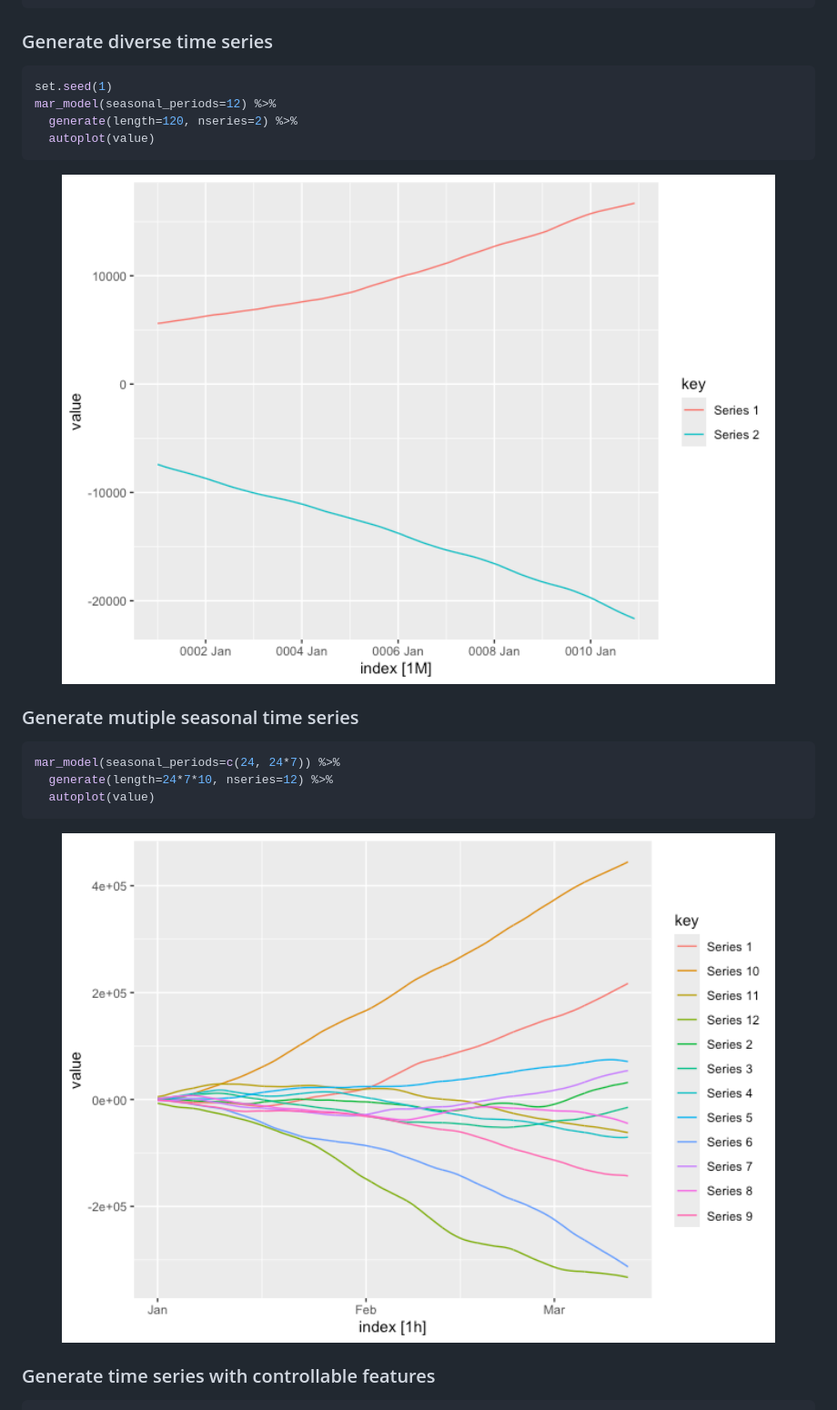
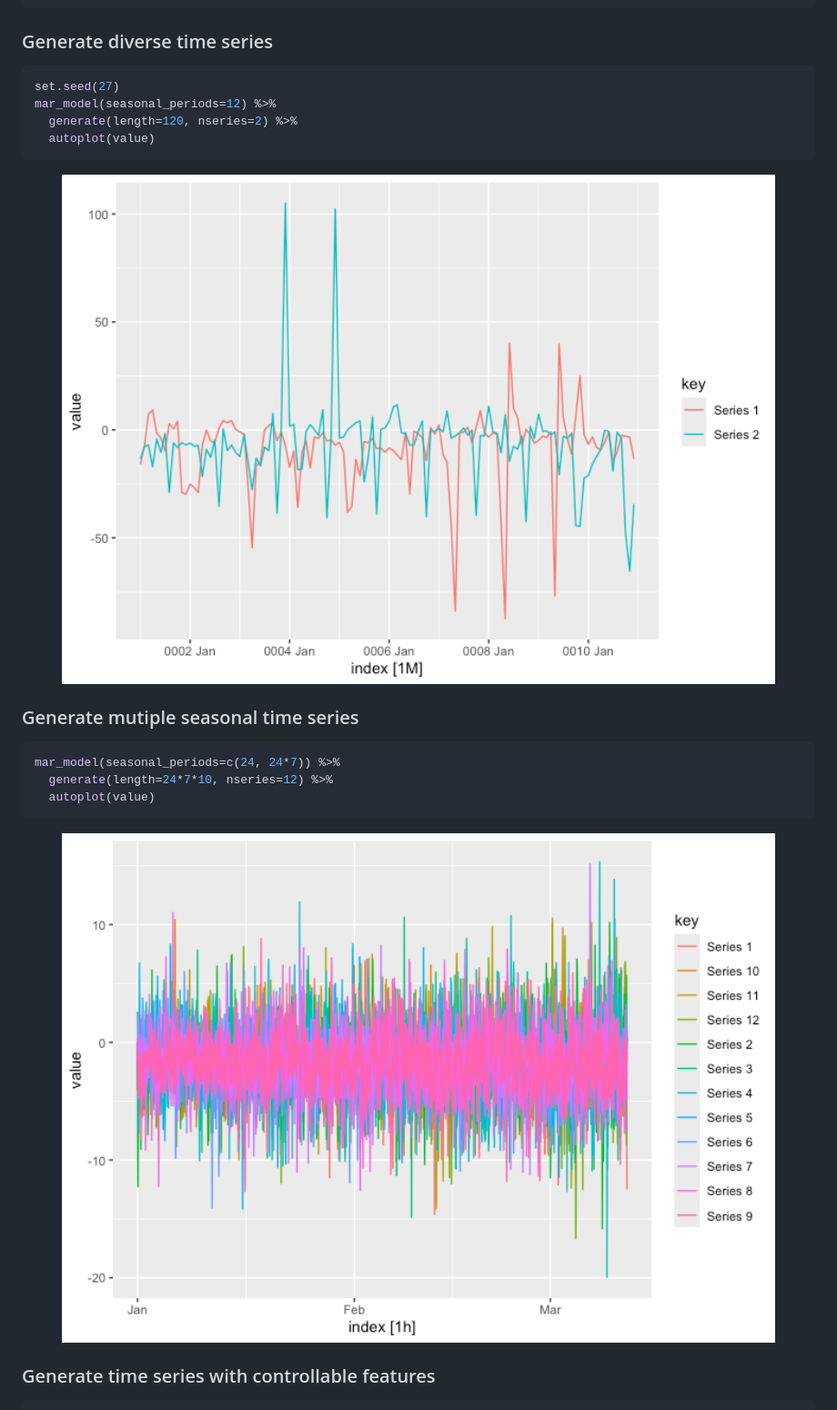
Before and after one commit to ykang/gratis, a Markdown page: README.md, the part around one of its changes. Shown at 91% size. GitHub-like rendering; pictures changed too: man/figures/README-unnamed-chunk-2-1.png, man/figures/README-unnamed-chunk-3-1.png.

Commit message:
Fix seed and update documentation

````diff
--- a/README.md
+++ b/README.md
@@ -48,7 +48,7 @@ library(feasts)
 ### Generate diverse time series
 
 ``` r
-set.seed(1)
+set.seed(27)
 mar_model(seasonal_periods=12) %>%
   generate(length=120, nseries=2) %>%
   autoplot(value)
````
Also changed, not shown: other parts of README.md (+16 -16 lines), man/figures/README-unnamed-chunk-4-1.png, 6 other files.
